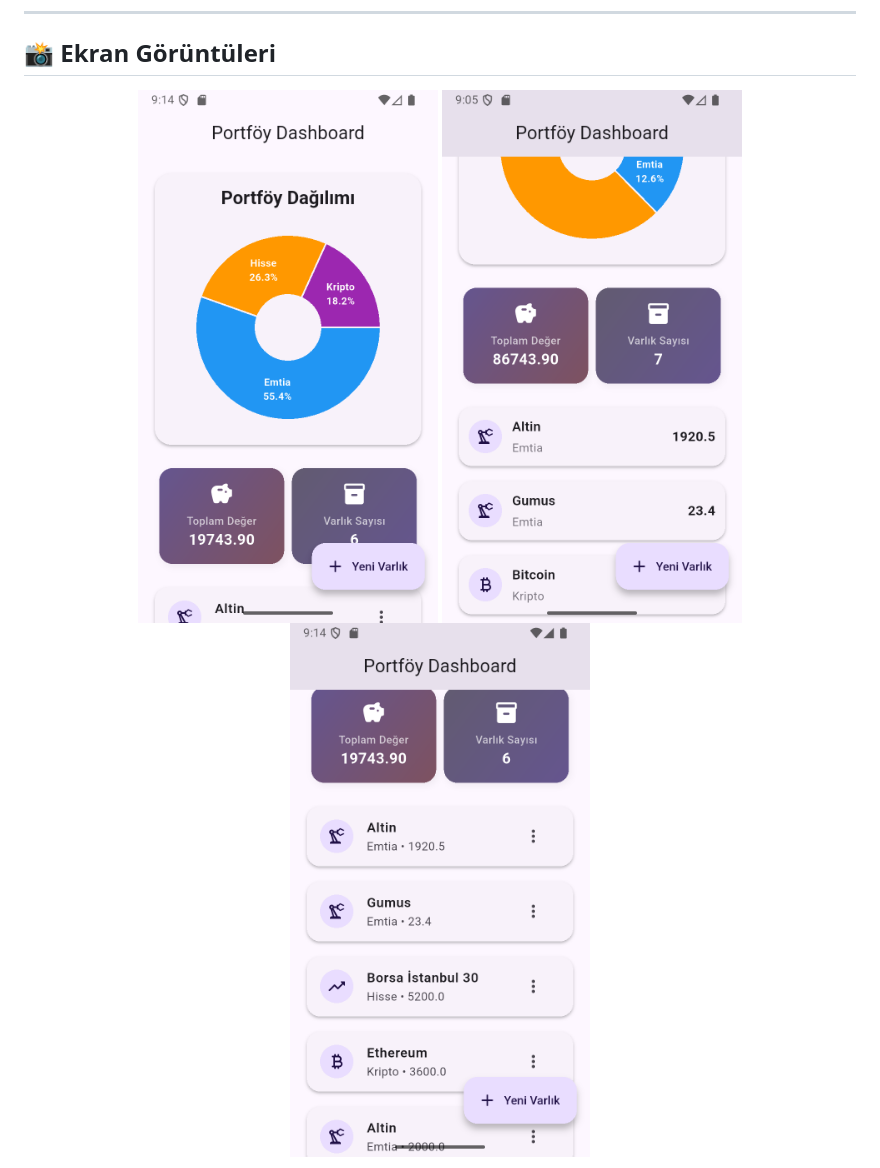
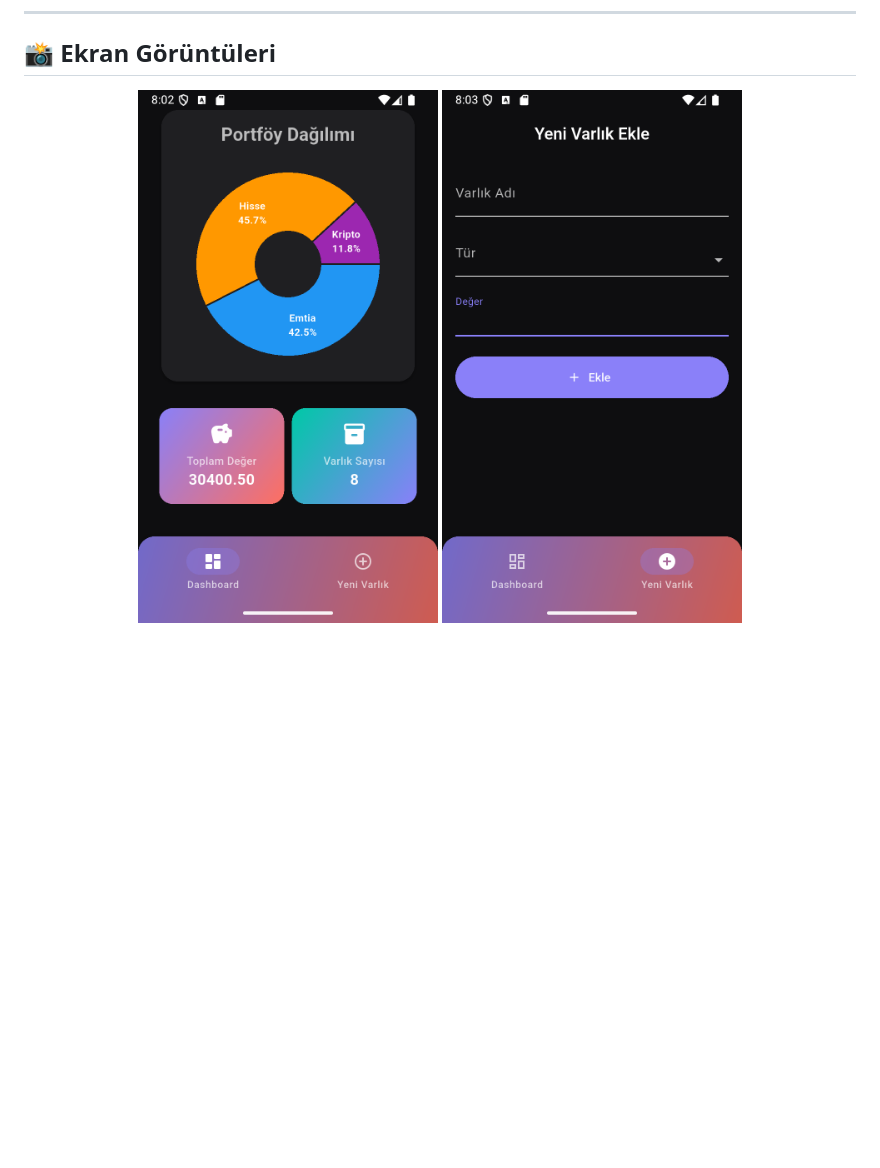
Before and after one commit to HarunMercan1/PortfoyYonetimUygulamasi, a Markdown page: README.md, the part around the change printed below. Drawn GitHub-style; pictures changed too: flutter/assets/3.0/1.png (added), flutter/assets/3.0/2.png (added); blank space fills up the shorter version.

Commit message:
README.md 3.0

```diff
--- a/README.md
+++ b/README.md
@@ -19,7 +19,7 @@ Kullanıcılar yatırım varlıklarını (örneğin altın, hisse senedi, kripto
 ## 📸 Ekran Görüntüleri
 
 <p align="center">
-  <img src="flutter/assets/2.0/1.png" alt="Ekran 1" width="300"/>
-  <img src="flutter/assets/2.0/2.png" alt="Ekran 2" width="300"/>
-  <img src="flutter/assets/2.0/3.png" alt="Ekran 3" width="300"/>
+  <img src="flutter/assets/3.0/1.png" alt="Ekran 1" width="300"/>
+  <img src="flutter/assets/3.0/2.png" alt="Ekran 2" width="300"/>
+
 </p>
```
Also changed, not shown: other parts of README.md (+0 -6 lines).
